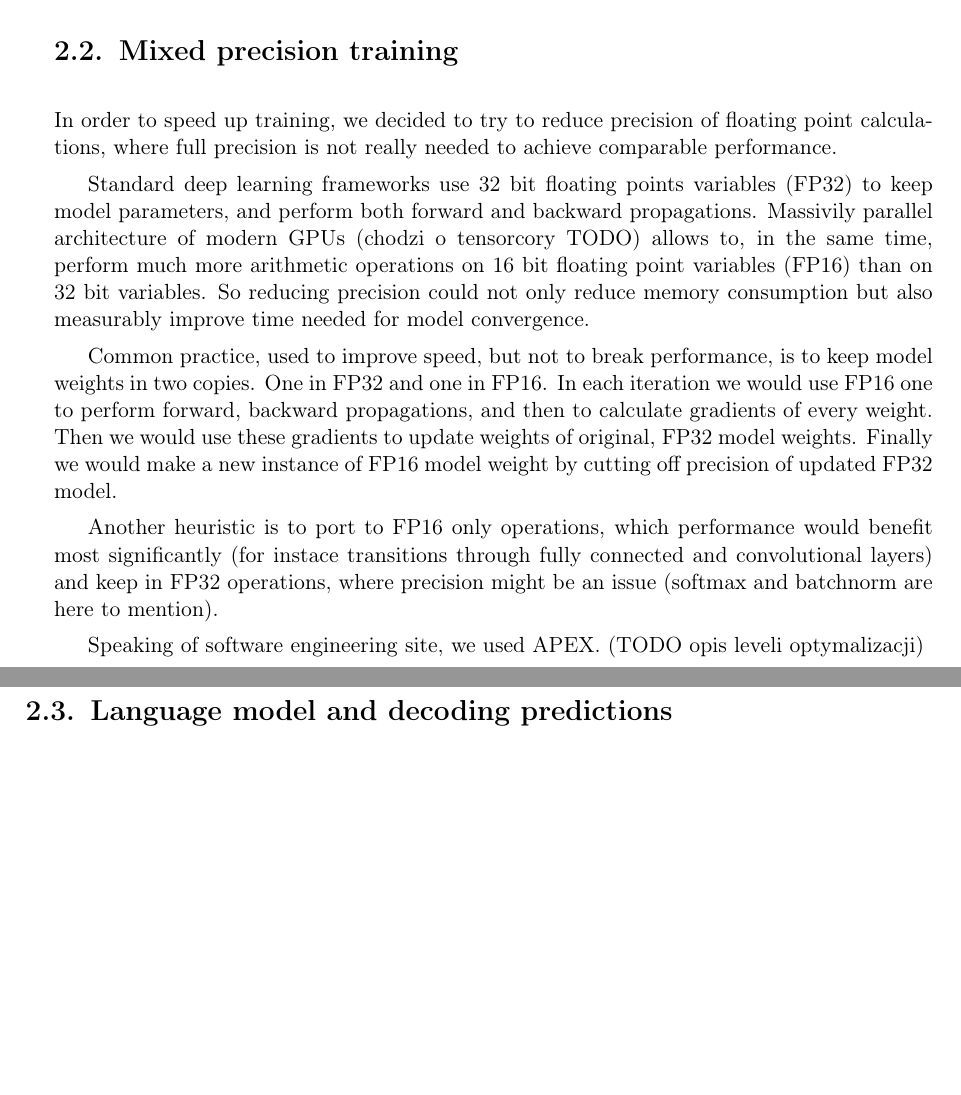
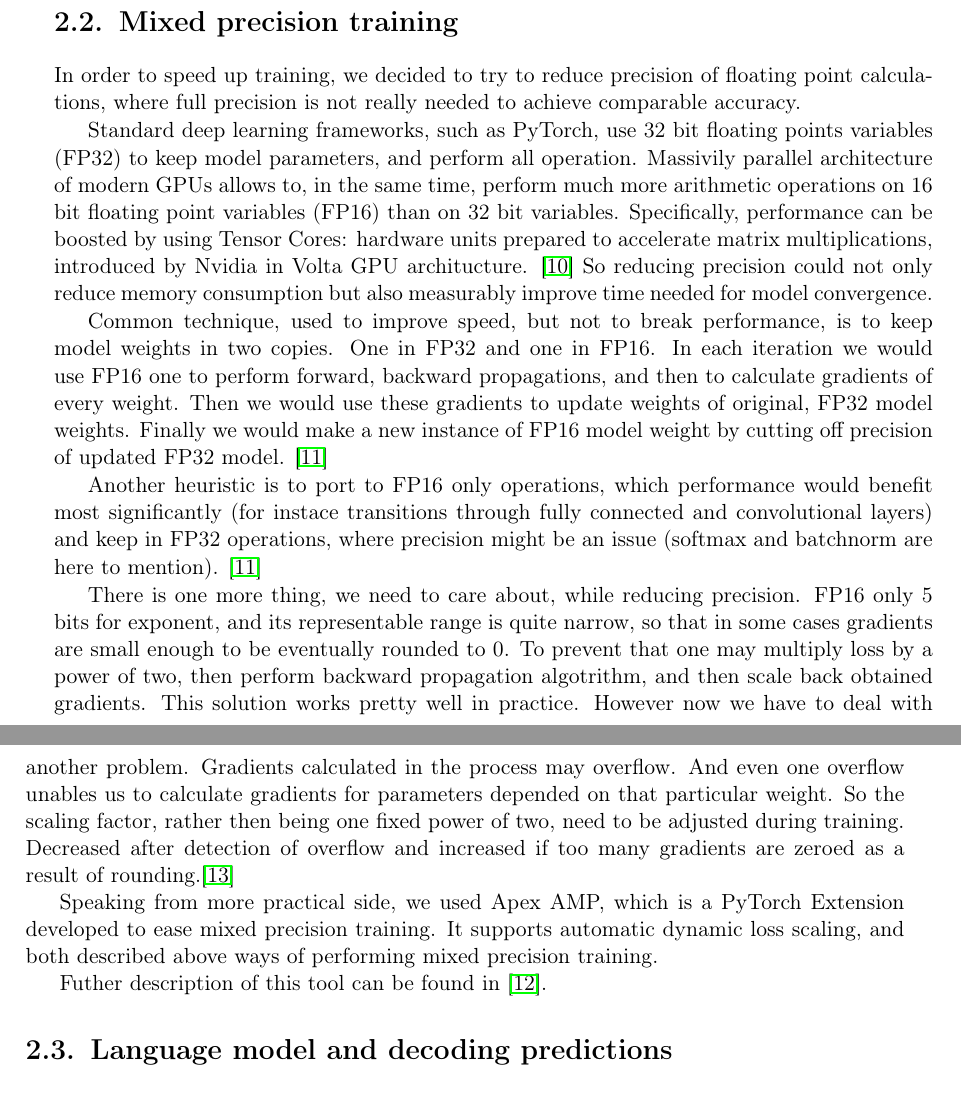
Before and after one commit to przybyszewskiw/DeepSpeech2, a LaTeX thesis (praca.tex): two parts of pages 13 and 14 of 17 before the commit and two parts of pages 13 and 14 of 18 after it, joined at a grey line, cut so that both start at the same text, the shorter picture padded with empty space. Compiled offline with pdfLaTeX.

Commit message:
AMP iteracja 2

```diff
--- a/praca.tex
+++ b/praca.tex
@@ -202,16 +202,21 @@ To sum up workflow in DS2 is quite standard as for neural network. We preapre so
 \subsection{L2 regularization}
 
 \section{Mixed precision training}
-In order to speed up training, we decided to try to reduce precision of floating point calculations, where full precision is not really needed to achieve comparable performance.
+In order to speed up training, we decided to try to reduce precision of floating point calculations, where full precision is not really needed to achieve comparable accuracy.
 
-Standard deep learning frameworks use 32 bit floating points variables (FP32) to keep model parameters, and perform both forward and backward propagations.
-Massivily parallel architecture of modern GPUs (chodzi o tensorcory TODO) allows to, in the same time, perform much more arithmetic operations on 16 bit floating point variables (FP16) than on 32 bit variables. So reducing precision could not only reduce memory consumption but also measurably improve time needed for model convergence.
+Standard deep learning frameworks, such as PyTorch, use 32 bit floating points variables (FP32) to keep model parameters, and perform all operation. Massivily parallel architecture of modern GPUs allows to, in the same time, perform much more arithmetic operations on 16 bit floating point variables (FP16) than on 32 bit variables.
+Specifically, performance can be boosted by using Tensor Cores: hardware units prepared to accelerate matrix multiplications, introduced by Nvidia in Volta GPU architucture. \cite{MPT}
+So reducing precision could not only reduce memory consumption but also measurably improve time needed for model convergence.
 
-Common practice, used to improve speed, but not to break performance, is to keep model weights in two copies. One in FP32 and one in FP16. In each iteration we would use FP16 one to perform forward, backward propagations, and then to calculate gradients of every weight. Then we would use these gradients to update weights of original, FP32 model weights. Finally we would make a new instance of FP16 model weight by cutting off precision of updated FP32 model.
+Common technique, used to improve speed, but not to break performance, is to keep model weights in two copies. One in FP32 and one in FP16. In each iteration we would use FP16 one to perform forward, backward propagations, and then to calculate gradients of every weight. Then we would use these gradients to update weights of original, FP32 model weights. Finally we would make a new instance of FP16 model weight by cutting off precision of updated FP32 model. \cite{APEX}
 
-Another heuristic is to port to FP16 only operations, which performance would benefit most significantly (for instace transitions through fully connected and convolutional layers) and keep in FP32 operations, where precision might be an issue (softmax and batchnorm are here to mention).
+Another heuristic is to port to FP16 only operations, which performance would benefit most significantly (for instace transitions through fully connected and convolutional layers) and keep in FP32 operations, where precision might be an issue (softmax and batchnorm are here to mention). \cite{APEX}
 
-Speaking of software engineering site, we used APEX. (TODO opis leveli optymalizacji)
+There is one more thing, we need to care about, while reducing precision. FP16 only 5 bits for exponent, and its representable range is quite narrow, so that in some cases gradients are small enough to be eventually rounded to 0. To prevent that one may multiply loss by a power of two, then perform backward propagation algotrithm, and then scale back obtained gradients. This solution works pretty well in practice. However now we have to deal with another problem. Gradients calculated in the process may overflow. And even one overflow unables us to calculate gradients for parameters depended on that particular weight. So the scaling factor, rather then being one fixed power of two, need to be adjusted during training. Decreased after detection of overflow and increased if too many gradients are zeroed as a result of rounding.\cite{LOSS_SCALING}
+
+Speaking from more practical side, we used Apex AMP, which is a PyTorch Extension developed to ease mixed precision training. It supports automatic dynamic loss scaling, and both described above ways of performing mixed precision training.
+
+Futher description of this tool can be found in \cite{APEX_DOCS}.
 \section{Language model and decoding predictions}
 
 \section{Recurrent unit type}
```
Also changed, not shown: praca.pdf, praca.tex (8 more changed lines).
